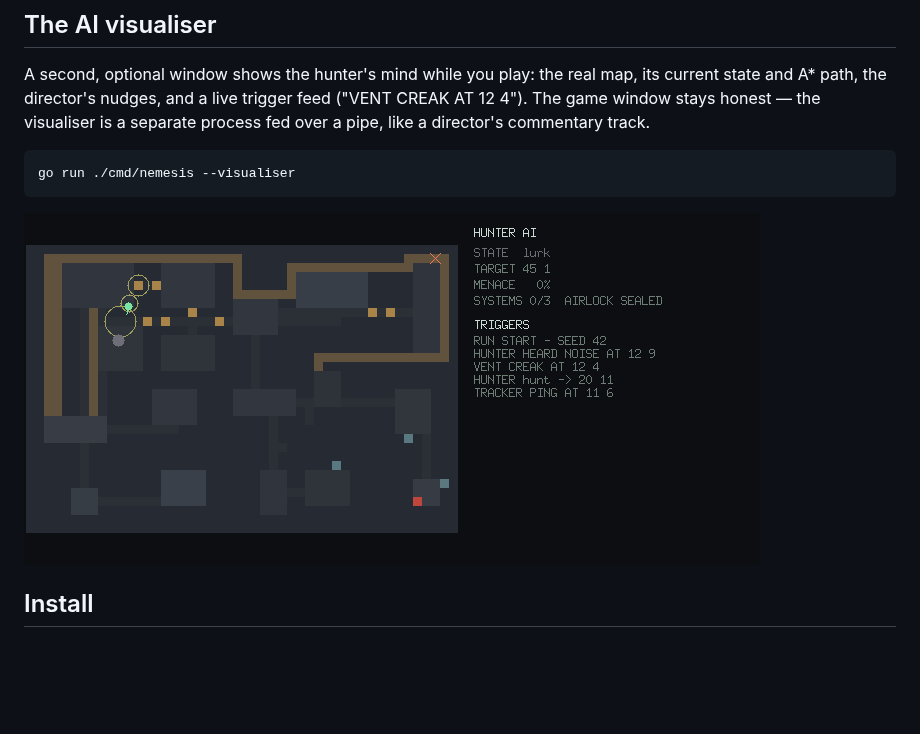
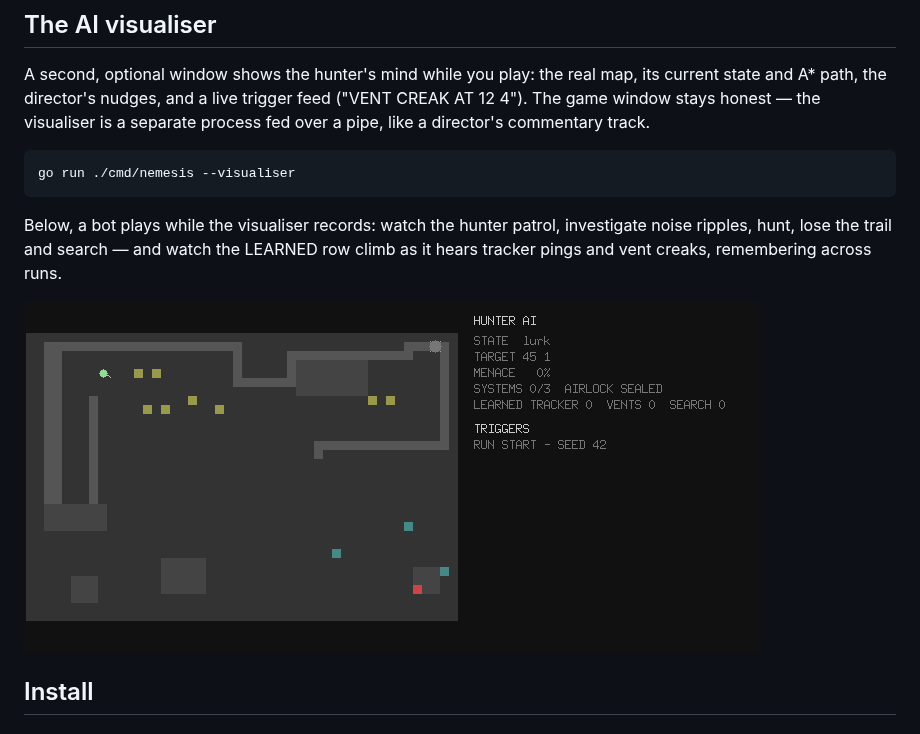
Before and after one commit to danielriddell21/nemesis, a Markdown page: README.md, the part around the change. Drawn GitHub-style; pictures changed too: docs/demos/hunter.gif (added), docs/demos/visualiser.png; blank space fills up the shorter version.

Commit message:
feat(tools): demogen bot records the hunter ai visualiser

````diff
--- a/README.md
+++ b/README.md
@@ -34,7 +34,12 @@ a separate process fed over a pipe, like a director's commentary track.
 go run ./cmd/nemesis --visualiser
 ```
 
-![nemesis AI visualiser](docs/demos/visualiser.png)
+Below, a bot plays while the visualiser records: watch the hunter patrol,
+investigate noise ripples, hunt, lose the trail and search — and watch the
+LEARNED row climb as it hears tracker pings and vent creaks, remembering
+across runs.
+
+![nemesis AI visualiser](docs/demos/hunter.gif)
 
 ## Install
 
````
Also changed, not shown: CONTRIBUTING.md (+1 -0 lines), docs/ai.md (+4 -0 lines), 7 other files.
